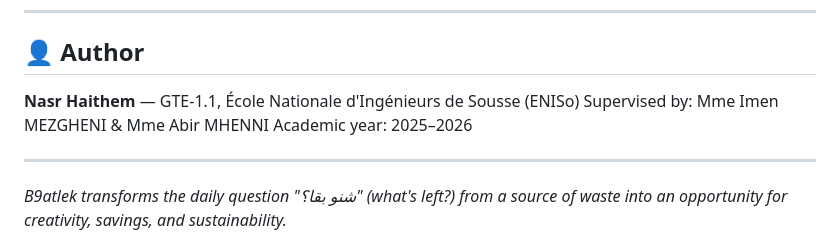
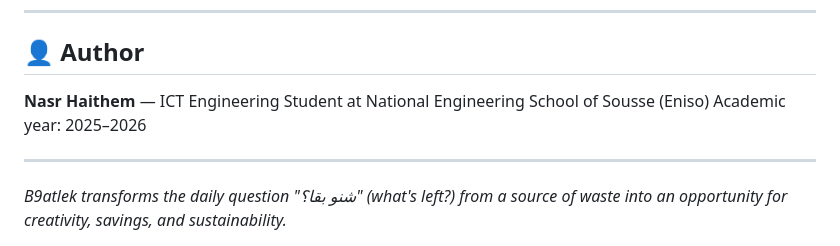
Before and after one commit to haithemnasr/AI-Powered-Ramadan-Food-Optimizer, a Markdown page: README.md, the part around the change. Drawn GitHub-style.

```diff
--- a/README.md
+++ b/README.md
@@ -178,8 +178,7 @@ This required ~15 prompt iterations to stabilize. See [`backend/ai.py`](backend/
 
 ## 👤 Author
 
-**Nasr Haithem** — GTE-1.1, École Nationale d'Ingénieurs de Sousse (ENISo)
-Supervised by: Mme Imen MEZGHENI & Mme Abir MHENNI
+**Nasr Haithem** — ICT Engineering Student at National Engineering School of Sousse (Eniso)
 Academic year: 2025–2026
 
 ---
```
